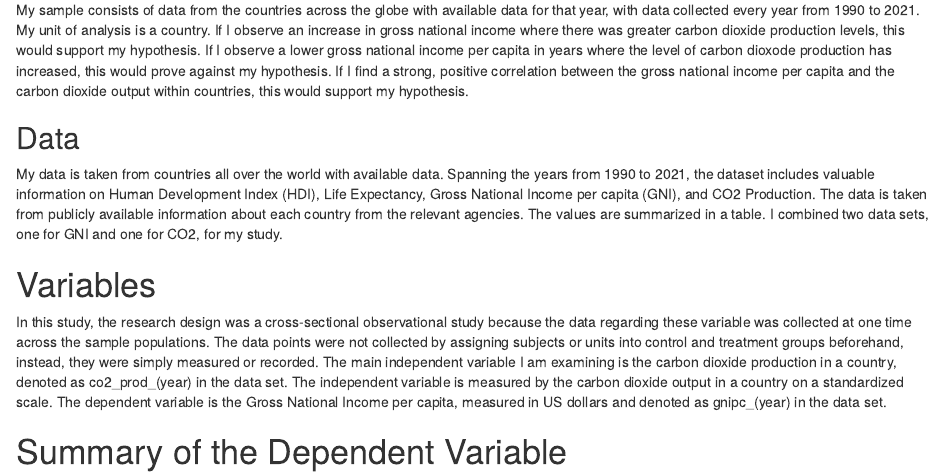
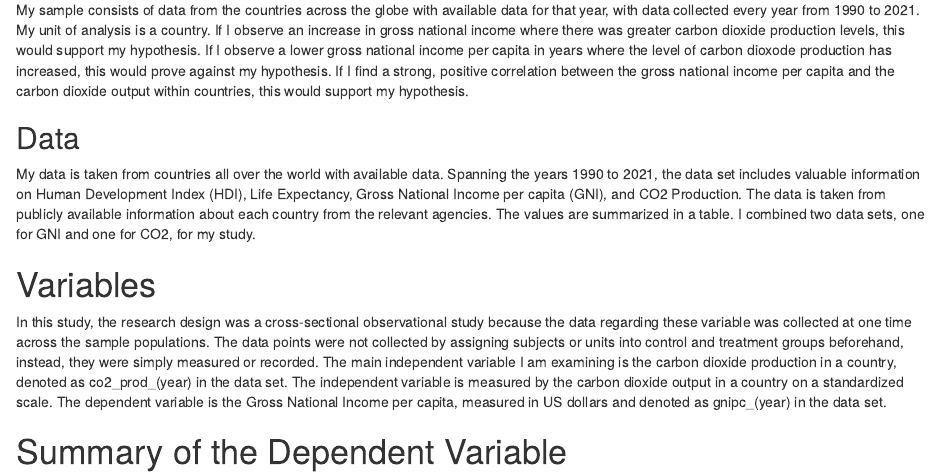
Before and after one commit to sebastianjuarez1/gov50-final-project, an R Markdown document (index.Rmd): the page in a window 1100 px wide, from 330 px down. Rendered offline with R 4.5, knitr and Pandoc, with nearby package versions; drawn as R Markdown's standard HTML page in place of the format the file asks for; some code elsewhere in the file could not run offline.

Commit message:
GOV 50 Might be over

```diff
--- a/index.Rmd
+++ b/index.Rmd
@@ -13,7 +13,7 @@ Do states that emit more carbon dioxide have a higher gross national income per
 My sample consists of data from the countries across the globe with available data for that year, with data collected every year from 1990 to 2021. My unit of analysis is a country. If I observe an increase in gross national income where there was greater carbon dioxide production levels, this would support my hypothesis. If I observe a lower gross national income per capita in years where the level of carbon dioxode production has increased, this would prove against my hypothesis. If I find a strong, positive correlation between the gross national income per capita and the carbon dioxide output within countries, this would support my hypothesis.
 
 ## Data
-My data is taken from countries all over the world with available data. Spanning the years from 1990 to 2021, the dataset includes valuable information on Human Development Index (HDI), Life Expectancy, Gross National Income per capita (GNI), and CO2 Production. The data is taken from publicly available information about each country from the relevant agencies. The values are summarized in a table. I combined two data sets, one for GNI and one for CO2, for my study.
+My data is taken from countries all over the world with available data. Spanning the years 1990 to 2021, the data set includes valuable information on Human Development Index (HDI), Life Expectancy, Gross National Income per capita (GNI), and CO2 Production. The data is taken from publicly available information about each country from the relevant agencies. The values are summarized in a table. I combined two data sets, one for GNI and one for CO2, for my study.
 
 # Variables
 In this study, the research design was a cross-sectional observational study because the data regarding these variable was collected at one time across the sample populations. The data points were not collected by assigning subjects or units into control and treatment groups beforehand, instead, they were simply measured or recorded. The main independent variable I am examining is the carbon dioxide production in a country, denoted as co2_prod_(year) in the data set. The independent variable is measured by the carbon dioxide output in a country on a standardized scale. The dependent variable is the Gross National Income per capita, measured in US dollars and denoted as gnipc_(year) in the data set.
```
Also changed, not shown: index.html.
